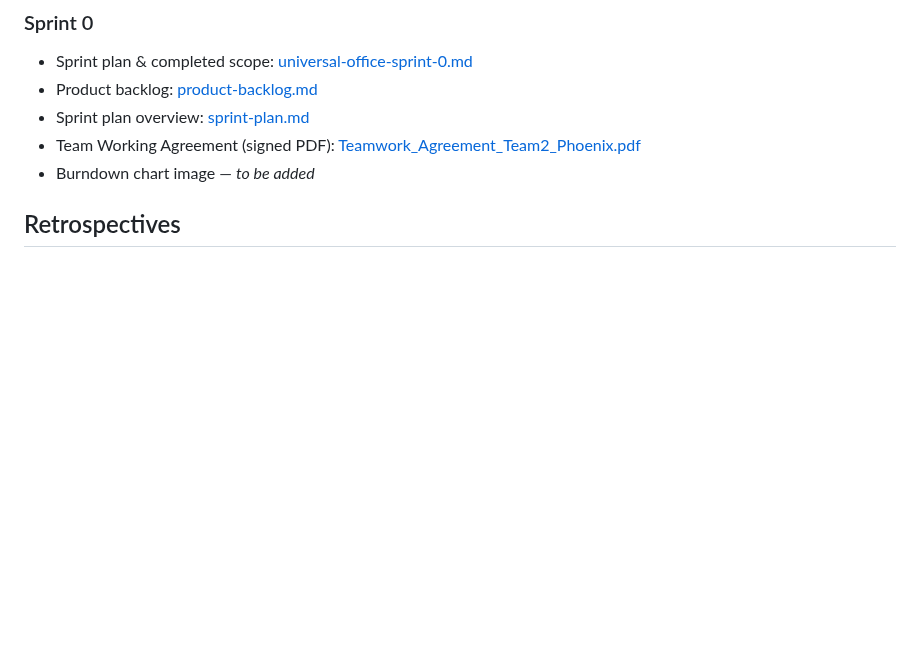
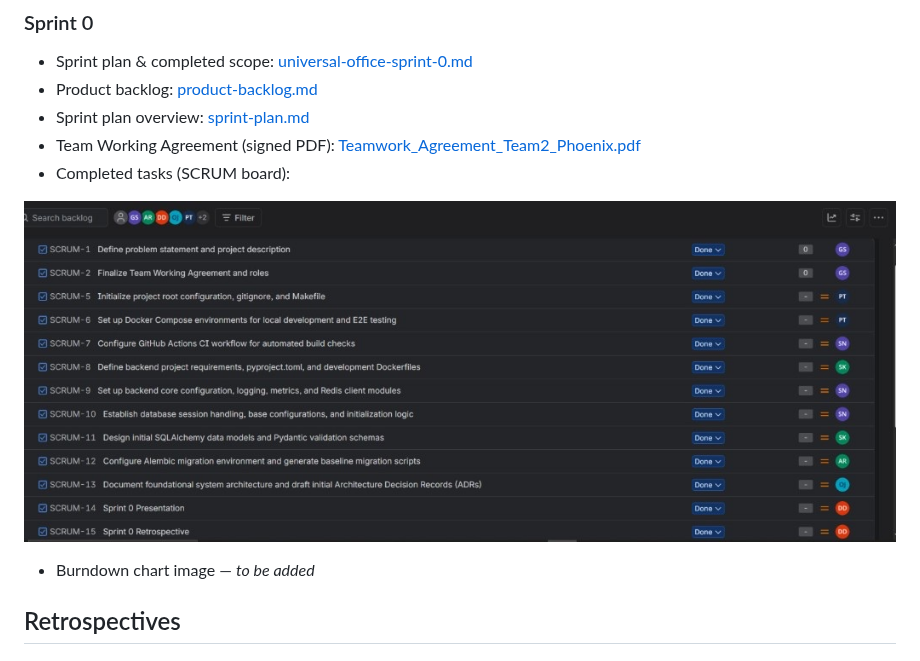
Before and after one commit to htmw/F2026-T2-Phoenix, a Markdown page: docs/wiki/Home.md, the part around the change. GitHub-like rendering; pictures changed too: docs/wiki/sprints/sprint-0-completed-tasks.jpg (added); blank space fills up the shorter version.

Commit message:
docs: add Sprint 0 completed tasks board screenshot to wiki
Show SCRUM-1 through SCRUM-15 Done items under completed tasks.

```diff
--- a/docs/wiki/Home.md
+++ b/docs/wiki/Home.md
@@ -209,6 +209,12 @@ Agent Mesh follows an end-to-end modular-monolith pipeline:
 - Product backlog: [product-backlog.md](https://github.com/htmw/F2026-T2-Phoenix/blob/main/docs/agile/product-backlog.md)
 - Sprint plan overview: [sprint-plan.md](https://github.com/htmw/F2026-T2-Phoenix/blob/main/docs/agile/sprint-plan.md)
 - Team Working Agreement (signed PDF): [Teamwork_Agreement_Team2_Phoenix.pdf](https://github.com/htmw/F2026-T2-Phoenix/blob/main/docs/agile/Teamwork_Agreement_Team2_Phoenix.pdf)
+- Completed tasks (SCRUM board):
+
+<p align="center">
+  <img src="https://github.com/htmw/F2026-T2-Phoenix/raw/main/docs/wiki/sprints/sprint-0-completed-tasks.jpg" alt="Sprint 0 completed tasks — SCRUM-1 through SCRUM-15" width="900" />
+</p>
+
 - Burndown chart image — *to be added*
 
 ## Retrospectives
```
